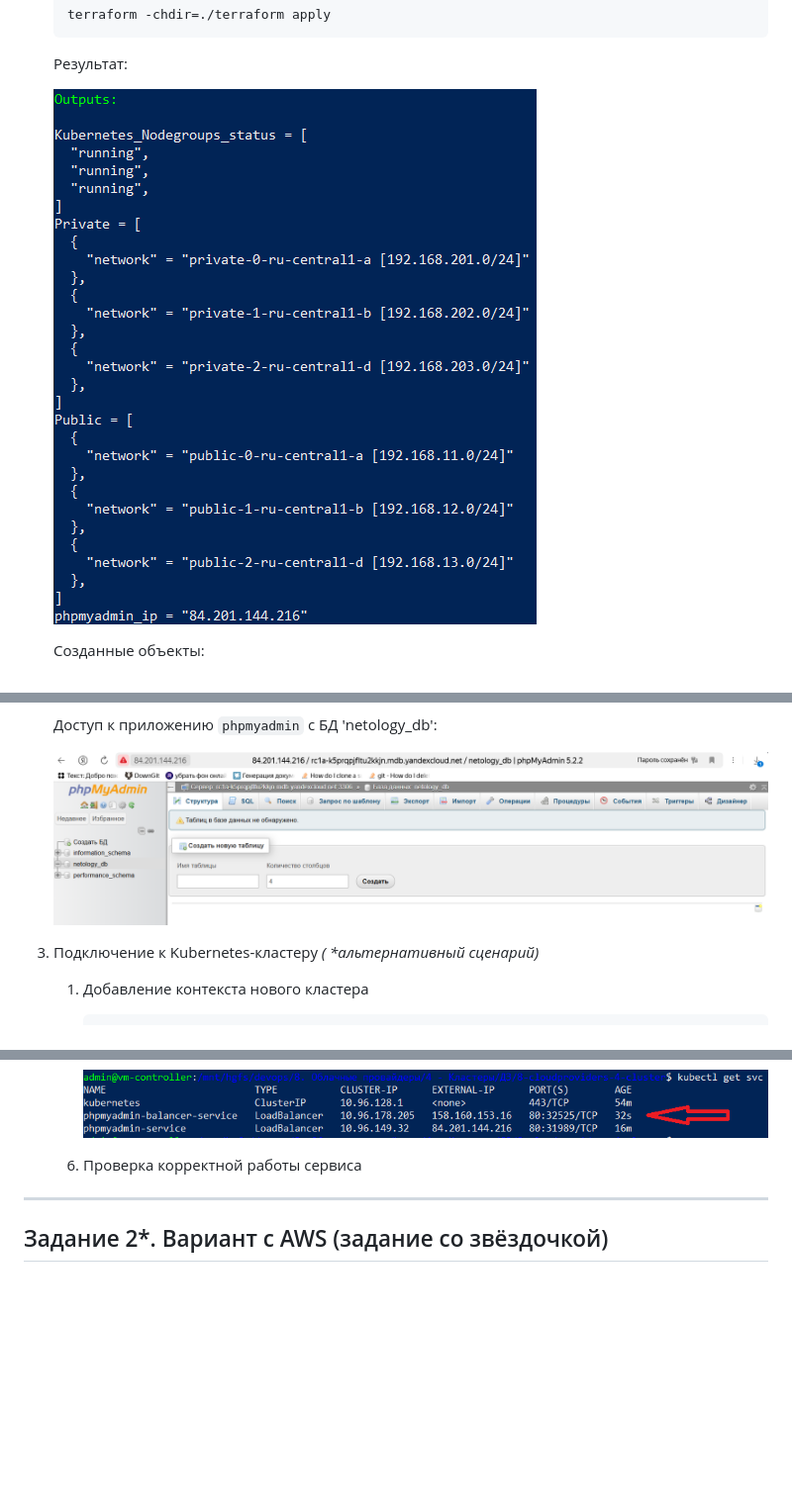
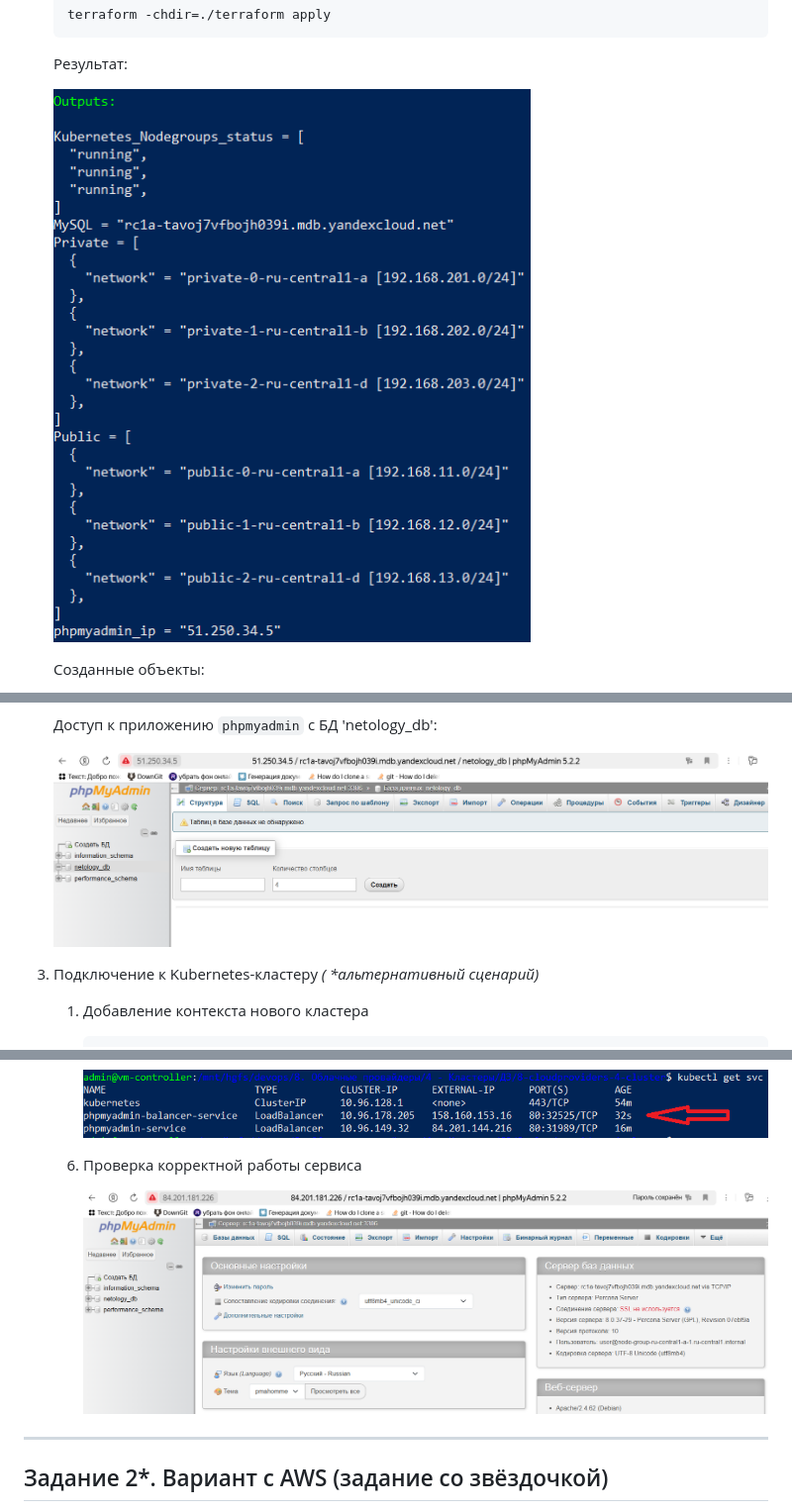
Before and after one commit to mea2k/devops, a Markdown page: 8-cloudproviders-4-cluster/readme.md, 3 parts joined by grey strips. Shown: that part at 99% size. Drawn GitHub-style; pictures changed too: 8-cloudproviders-4-cluster/images/phpmyadmin-01.png, 8-cloudproviders-4-cluster/images/phpmyadmin-02.png (added), 8-cloudproviders-4-cluster/images/terraform-output-01.png; blank space fills up the shorter version.

Commit message:
Добавление скриншотов at 8-cloudproviders-4-cluster

```diff
--- a/8-cloudproviders-4-cluster/readme.md
+++ b/8-cloudproviders-4-cluster/readme.md
@@ -170,7 +170,7 @@ __Результаты:__
 
     5. Проверка корректной работы сервиса
 
-
+       ![Приложение phpmyadmin](images/phpmyadmin-02.png)
 
 
 ------
```
